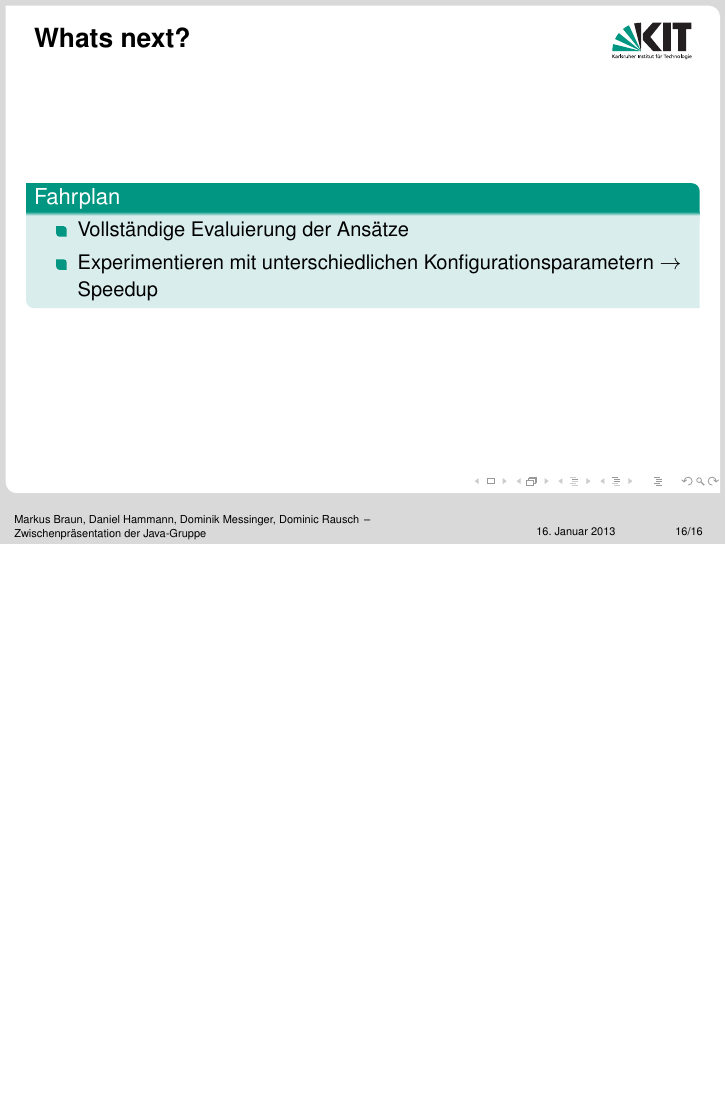
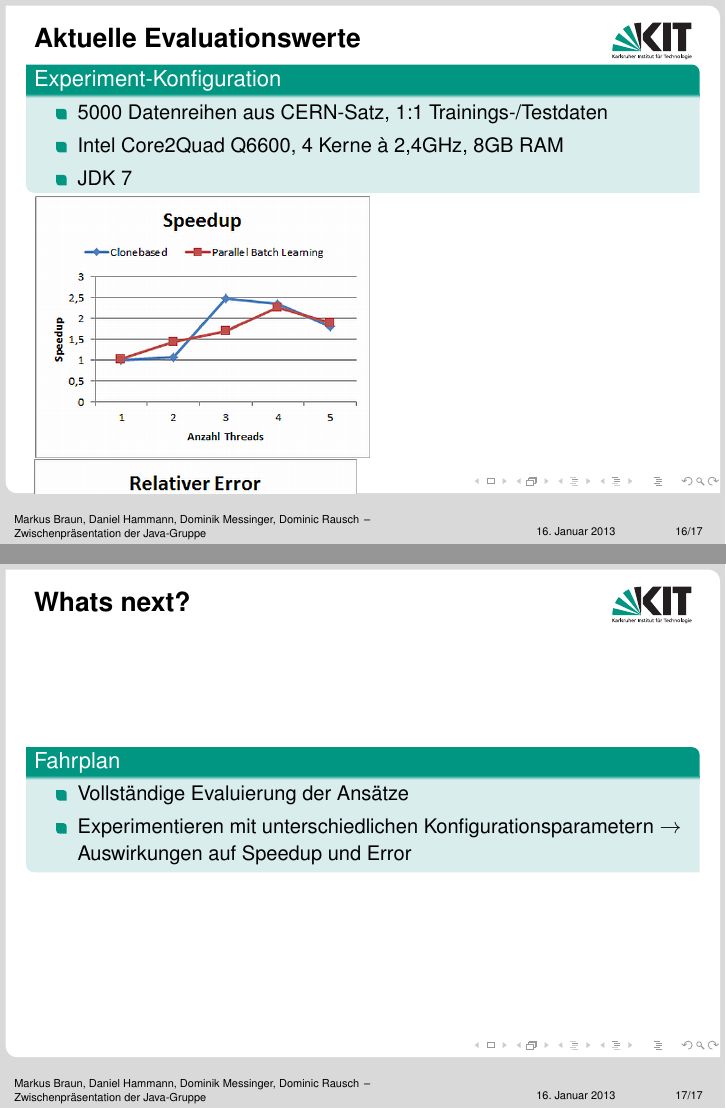
Before and after one commit to honnel/neuroph, LaTeX slides (zwischenpraesentation/zwischenpraesentation.tex): page 16 of 16 before the commit and pages 16 and 17 of 17 after it, the two joined at a grey line, the shorter picture padded with empty space. Compiled offline with pdfLaTeX.

Commit message:
graphs showing current BAD speedup and error scores

```diff
--- a/zwischenpraesentation/zwischenpraesentation.tex
+++ b/zwischenpraesentation/zwischenpraesentation.tex
@@ -266,11 +266,23 @@
 		\end{block}
 	\end{frame}
 
+	\begin{frame}[c]\frametitle{Aktuelle Evaluationswerte}
+		\begin{block}{Experiment-Konfiguration}
+			\begin{itemize}
+				\item 5000 Datenreihen aus CERN-Satz, 1:1 Trainings-/Testdaten
+				\item Intel Core2Quad Q6600, 4 Kerne à 2,4GHz, 8GB RAM
+				\item JDK 7
+			\end{itemize}
+		\end{block}
+		\includegraphics[width=0.51\textwidth]{images/eval_speedup.png}
+		\includegraphics[width=0.49\textwidth]{images/eval_error.png}
+	\end{frame}
+
 	\begin{frame}[c]\frametitle{Whats next?}
 		\begin{block}{Fahrplan}
 		    \begin{itemize}
 		    	\item Vollständige Evaluierung der Ansätze
-		    	\item Experimentieren mit unterschiedlichen Konfigurationsparametern $\rightarrow$ Speedup
+		    	\item Experimentieren mit unterschiedlichen Konfigurationsparametern $\rightarrow$ Auswirkungen auf Speedup und Error
 		    \end{itemize}
 		\end{block}
 	\end{frame}
```
Also changed, not shown: zwischenpraesentation/images/eval_error.png (added), zwischenpraesentation/images/eval_speedup.png (added), 1 other file.
